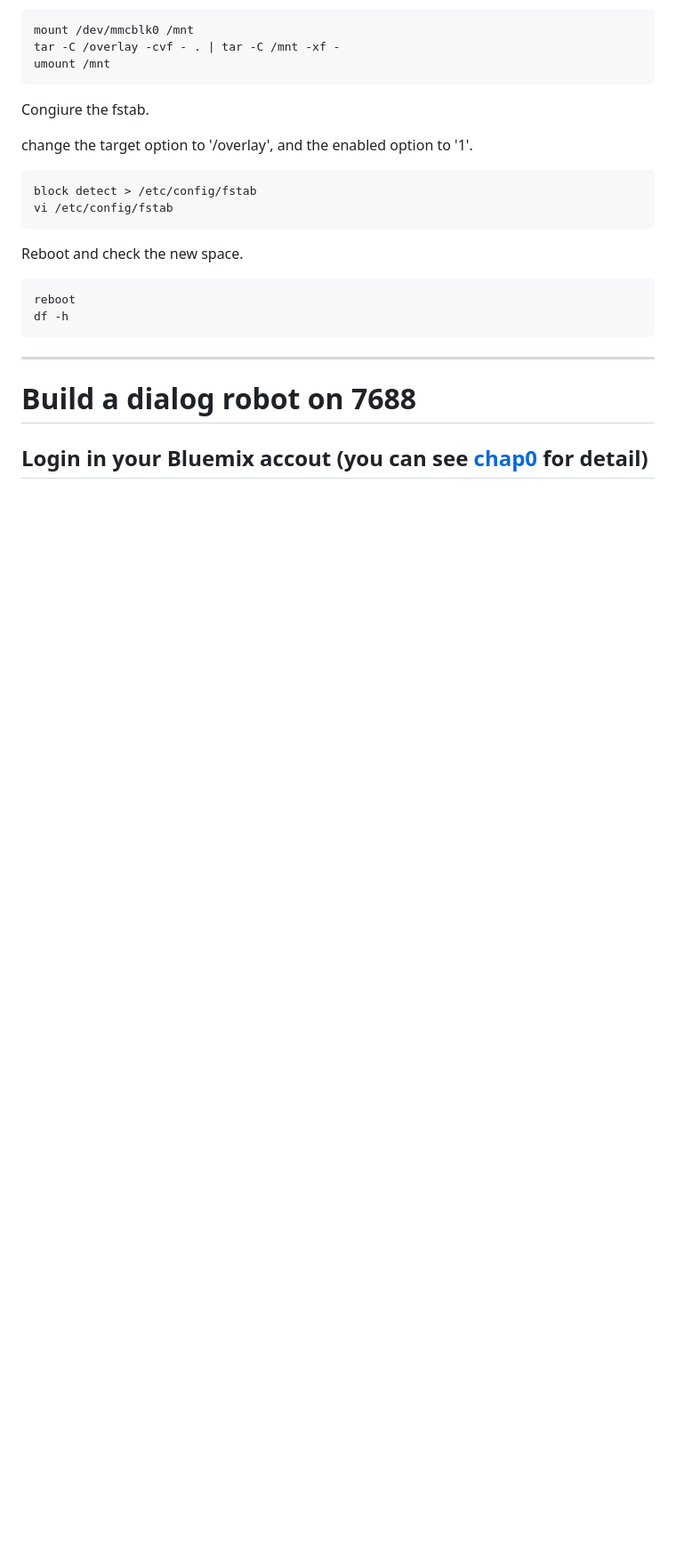
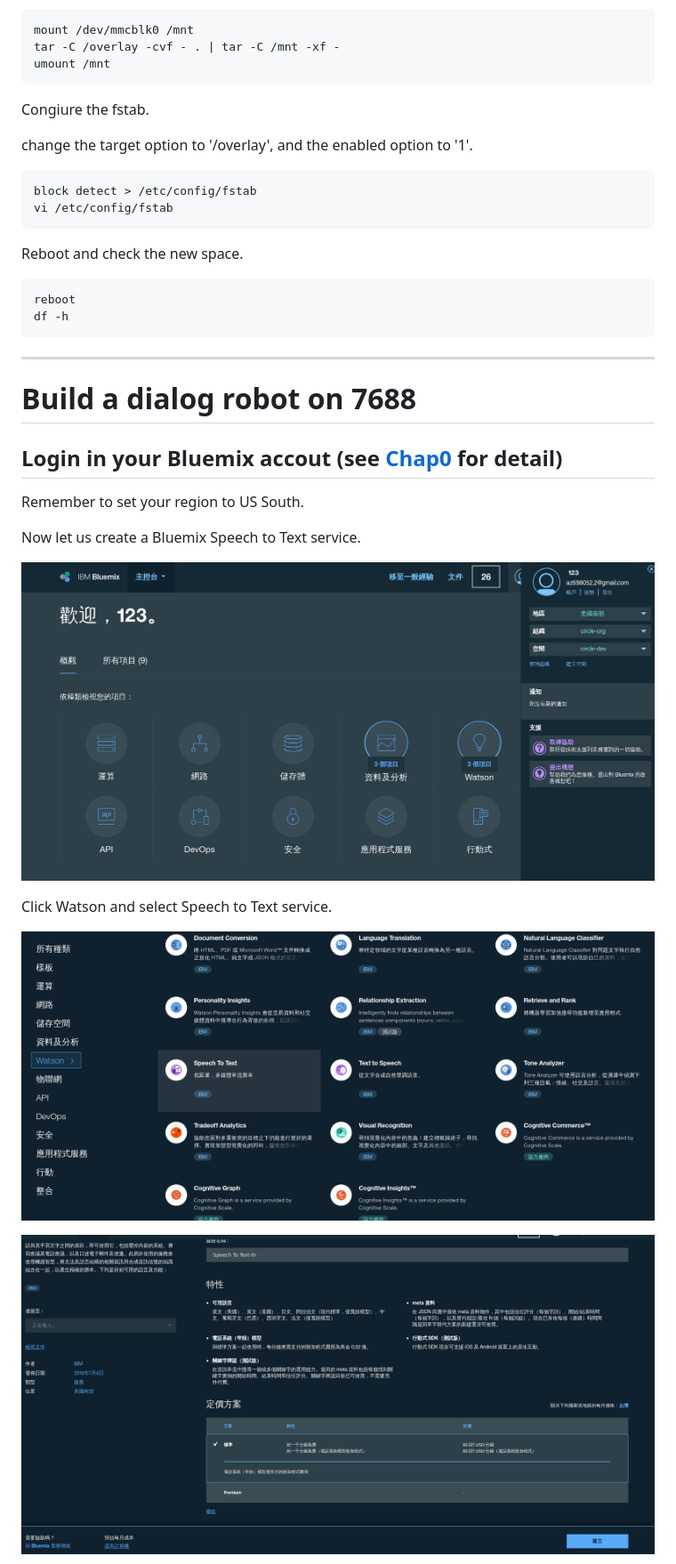
Before and after one commit to YuanYuYuan/Bluemix-tutorial, a Markdown page: 7688/README.md, the part around the change printed below. Shown: that part at 89% size. GitHub-like rendering; pictures changed too: 7688/pic/account.png (added), 7688/pic/stt-2.png (added), 7688/pic/stt.png (added); blank space fills up the shorter version.

```diff
--- a/7688/README.md
+++ b/7688/README.md
@@ -115,4 +115,18 @@ df -h
 
 # Build a dialog robot on 7688
 
-## Login in your Bluemix accout (you can see [chap0](../chap0) for detail)
+
+## Login in your Bluemix accout (see [Chap0](../chap0) for detail)
+
+Remember to set your region to US South.
+
+Now let us create a Bluemix Speech to Text service.
+
+![account](pic/account.png)
+
+Click Watson and select Speech to Text service.
+
+![stt](pic/stt.png)
+
+![stt-2](pic/stt-2.png)
+
```
Also changed, not shown: other parts of 7688/README.md (+10 -0 lines), 7688/pic/cred.png (added), 7688/pic/stt-3.png (added), 7 other files.
